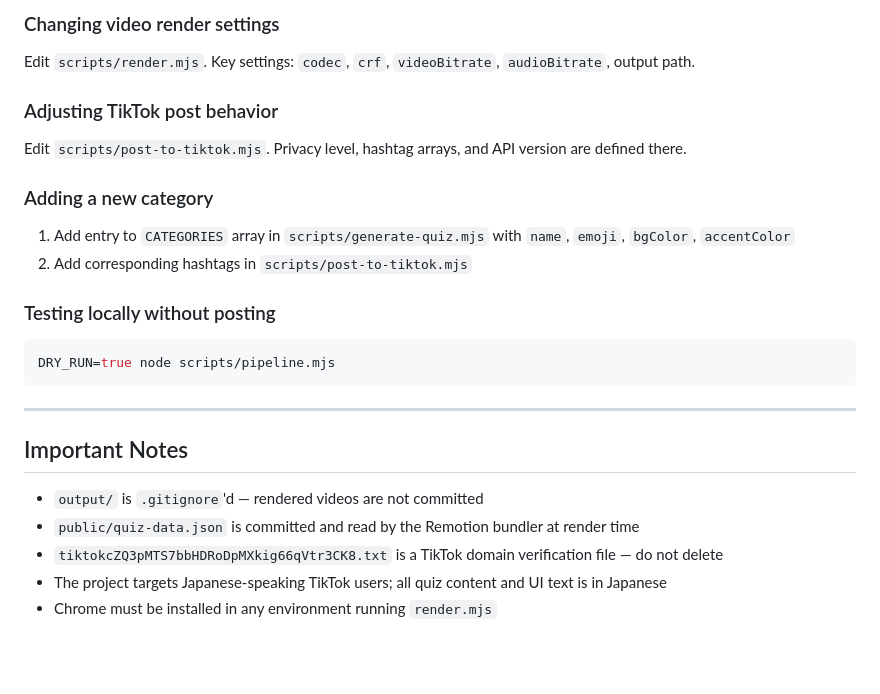
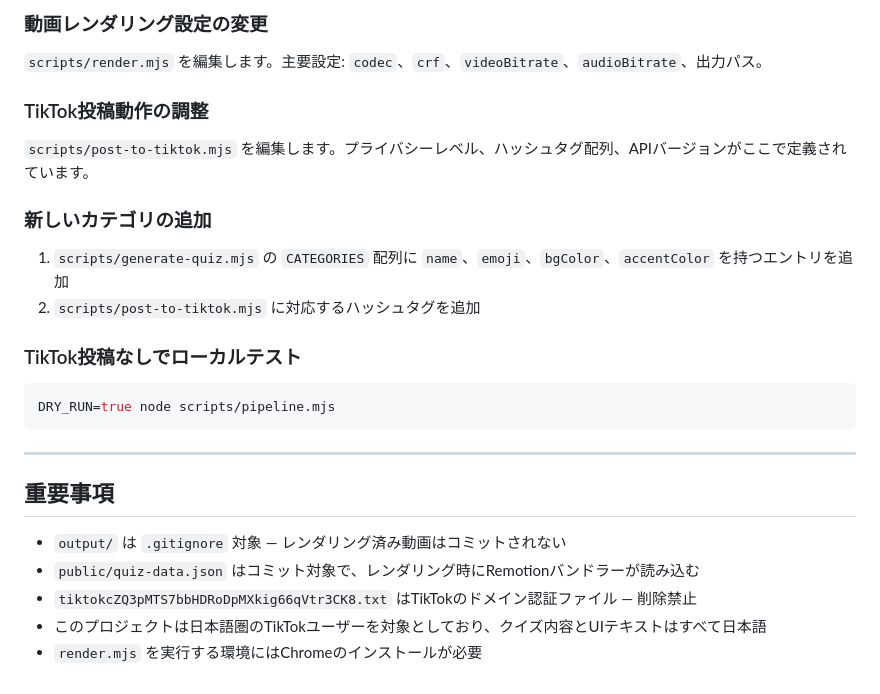
Before and after one commit to 8Misa8/tiktok-quiz-automation, a Markdown page: CLAUDE.md, the part around one of its changes. Drawn GitHub-style; blank space fills up the shorter version.

````diff
--- a/CLAUDE.md
+++ b/CLAUDE.md
@@ -166,25 +166,25 @@ Edit `scripts/generate-quiz.mjs`. The Claude model, prompt template, categories,
 
-### Changing video render settings
-Edit `scripts/render.mjs`. Key settings: `codec`, `crf`, `videoBitrate`, `audioBitrate`, output path.
+### 動画レンダリング設定の変更
+`scripts/render.mjs` を編集します。主要設定: `codec`、`crf`、`videoBitrate`、`audioBitrate`、出力パス。
 
-### Adjusting TikTok post behavior
-Edit `scripts/post-to-tiktok.mjs`. Privacy level, hashtag arrays, and API version are defined there.
+### TikTok投稿動作の調整
+`scripts/post-to-tiktok.mjs` を編集します。プライバシーレベル、ハッシュタグ配列、APIバージョンがここで定義されています。
 
-### Adding a new category
-1. Add entry to `CATEGORIES` array in `scripts/generate-quiz.mjs` with `name`, `emoji`, `bgColor`, `accentColor`
-2. Add corresponding hashtags in `scripts/post-to-tiktok.mjs`
+### 新しいカテゴリの追加
+1. `scripts/generate-quiz.mjs` の `CATEGORIES` 配列に `name`、`emoji`、`bgColor`、`accentColor` を持つエントリを追加
+2. `scripts/post-to-tiktok.mjs` に対応するハッシュタグを追加
 
-### Testing locally without posting
+### TikTok投稿なしでローカルテスト
 ```bash
 DRY_RUN=true node scripts/pipeline.mjs
 ```
 
 ---
 
-## Important Notes
+## 重要事項
 
-- `output/` is `.gitignore`'d — rendered videos are not committed
-- `public/quiz-data.json` is committed and read by the Remotion bundler at render time
-- `tiktokcZQ3pMTS7bbHDRoDpMXkig66qVtr3CK8.txt` is a TikTok domain verification file — do not delete
-- The project targets Japanese-speaking TikTok users; all quiz content and UI text is in Japanese
-- Chrome must be installed in any environment running `render.mjs`
+- `output/` は `.gitignore` 対象 — レンダリング済み動画はコミットされない
+- `public/quiz-data.json` はコミット対象で、レンダリング時にRemotionバンドラーが読み込む
+- `tiktokcZQ3pMTS7bbHDRoDpMXkig66qVtr3CK8.txt` はTikTokのドメイン認証ファイル — 削除禁止
+- このプロジェクトは日本語圏のTikTokユーザーを対象としており、クイズ内容とUIテキストはすべて日本語
+- `render.mjs` を実行する環境にはChromeのインストールが必要
````
Also changed, not shown: other parts of CLAUDE.md (+91 -91 lines).
